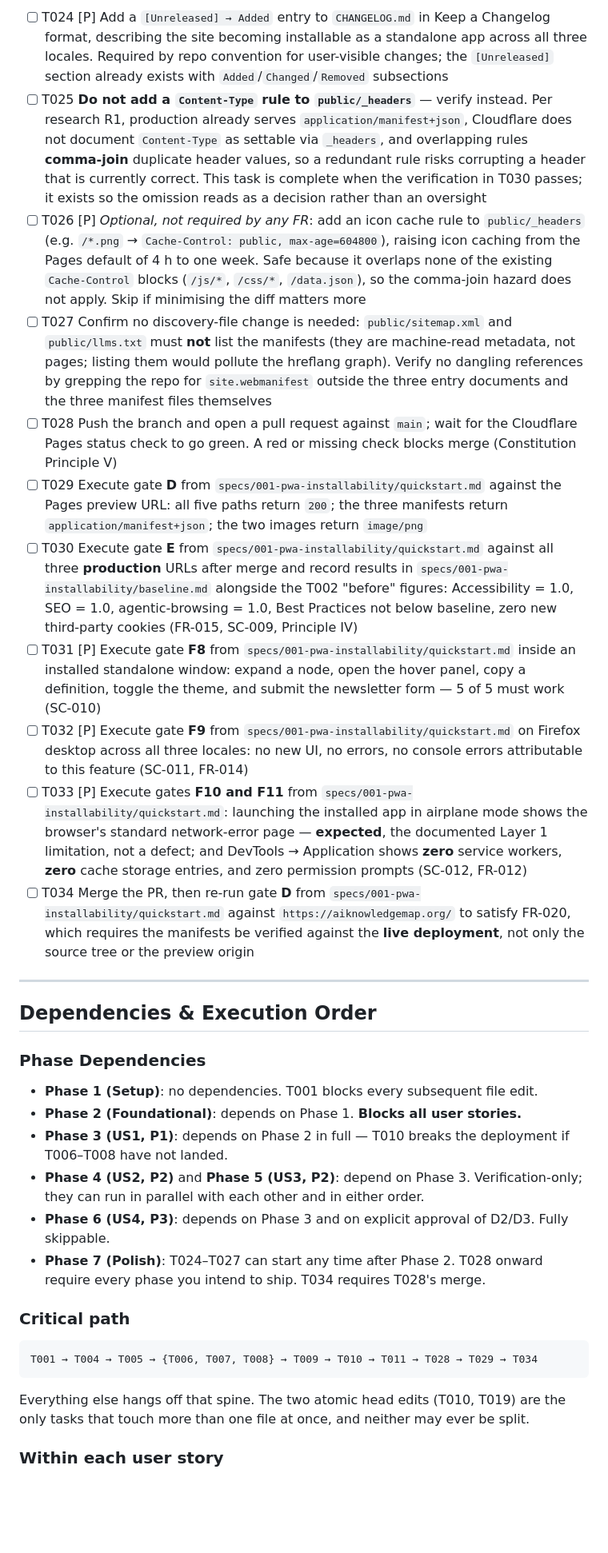
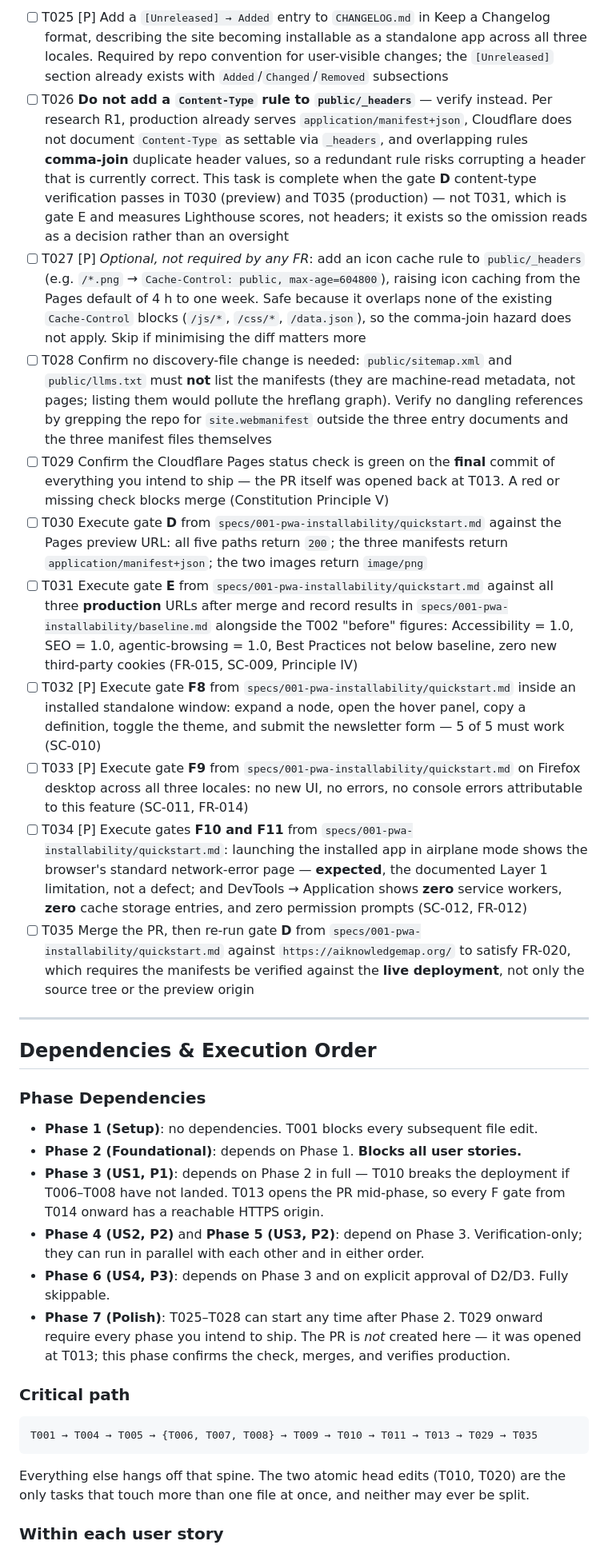
Before and after one commit to gustavomartinellidev/aiknowledgemap, a Markdown page: specs/001-pwa-installability/tasks.md, the part around one of its changes. Shown at 80% size. GitHub-like rendering; blank space fills up the shorter version.

Commit message:
docs: apply analyze remediation (F1 deploy ordering, F2, C2, F3/F4)

````diff
--- a/specs/001-pwa-installability/tasks.md
+++ b/specs/001-pwa-installability/tasks.md
@@ -141,15 +142,15 @@ Three properties of this feature break the usual "one story, one set of files" p
 
-- [ ] T024 [P] Add a `[Unreleased] → Added` entry to `CHANGELOG.md` in Keep a Changelog format, describing the site becoming installable as a standalone app across all three locales. Required by repo convention for user-visible changes; the `[Unreleased]` section already exists with `Added`/`Changed`/`Removed` subsections
-- [ ] T025 **Do not add a `Content-Type` rule to `public/_headers`** — verify instead. Per research R1, production already serves `application/manifest+json`, Cloudflare does not document `Content-Type` as settable via `_headers`, and overlapping rules **comma-join** duplicate header values, so a redundant rule risks corrupting a header that is currently correct. This task is complete when the verification in T030 passes; it exists so the omission reads as a decision rather than an oversight
-- [ ] T026 [P] *Optional, not required by any FR*: add an icon cache rule to `public/_headers` (e.g. `/*.png` → `Cache-Control: public, max-age=604800`), raising icon caching from the Pages default of 4 h to one week. Safe because it overlaps none of the existing `Cache-Control` blocks (`/js/*`, `/css/*`, `/data.json`), so the comma-join hazard does not apply. Skip if minimising the diff matters more
-- [ ] T027 Confirm no discovery-file change is needed: `public/sitemap.xml` and `public/llms.txt` must **not** list the manifests (they are machine-read metadata, not pages; listing them would pollute the hreflang graph). Verify no dangling references by grepping the repo for `site.webmanifest` outside the three entry documents and the three manifest files themselves
-- [ ] T028 Push the branch and open a pull request against `main`; wait for the Cloudflare Pages status check to go green. A red or missing check blocks merge (Constitution Principle V)
-- [ ] T029 Execute gate **D** from `specs/001-pwa-installability/quickstart.md` against the Pages preview URL: all five paths return `200`; the three manifests return `application/manifest+json`; the two images return `image/png`
-- [ ] T030 Execute gate **E** from `specs/001-pwa-installability/quickstart.md` against all three **production** URLs after merge and record results in `specs/001-pwa-installability/baseline.md` alongside the T002 "before" figures: Accessibility = 1.0, SEO = 1.0, agentic-browsing = 1.0, Best Practices not below baseline, zero new third-party cookies (FR-015, SC-009, Principle IV)
-- [ ] T031 [P] Execute gate **F8** from `specs/001-pwa-installability/quickstart.md` inside an installed standalone window: expand a node, open the hover panel, copy a definition, toggle the theme, and submit the newsletter form — 5 of 5 must work (SC-010)
-- [ ] T032 [P] Execute gate **F9** from `specs/001-pwa-installability/quickstart.md` on Firefox desktop across all three locales: no new UI, no errors, no console errors attributable to this feature (SC-011, FR-014)
-- [ ] T033 [P] Execute gates **F10 and F11** from `specs/001-pwa-installability/quickstart.md`: launching the installed app in airplane mode shows the browser's standard network-error page — **expected**, the documented Layer 1 limitation, not a defect; and DevTools → Application shows **zero** service workers, **zero** cache storage entries, and zero permission prompts (SC-012, FR-012)
-- [ ] T034 Merge the PR, then re-run gate **D** from `specs/001-pwa-installability/quickstart.md` against `https://aiknowledgemap.org/` to satisfy FR-020, which requires the manifests be verified against the **live deployment**, not only the source tree or the preview origin
+- [ ] T025 [P] Add a `[Unreleased] → Added` entry to `CHANGELOG.md` in Keep a Changelog format, describing the site becoming installable as a standalone app across all three locales. Required by repo convention for user-visible changes; the `[Unreleased]` section already exists with `Added`/`Changed`/`Removed` subsections
+- [ ] T026 **Do not add a `Content-Type` rule to `public/_headers`** — verify instead. Per research R1, production already serves `application/manifest+json`, Cloudflare does not document `Content-Type` as settable via `_headers`, and overlapping rules **comma-join** duplicate header values, so a redundant rule risks corrupting a header that is currently correct. This task is complete when the gate **D** content-type verification passes in T030 (preview) and T035 (production) — not T031, which is gate E and measures Lighthouse scores, not headers; it exists so the omission reads as a decision rather than an oversight
+- [ ] T027 [P] *Optional, not required by any FR*: add an icon cache rule to `public/_headers` (e.g. `/*.png` → `Cache-Control: public, max-age=604800`), raising icon caching from the Pages default of 4 h to one week. Safe because it overlaps none of the existing `Cache-Control` blocks (`/js/*`, `/css/*`, `/data.json`), so the comma-join hazard does not apply. Skip if minimising the diff matters more
+- [ ] T028 Confirm no discovery-file change is needed: `public/sitemap.xml` and `public/llms.txt` must **not** list the manifests (they are machine-read metadata, not pages; listing them would pollute the hreflang graph). Verify no dangling references by grepping the repo for `site.webmanifest` outside the three entry documents and the three manifest files themselves
+- [ ] T029 Confirm the Cloudflare Pages status check is green on the **final** commit of everything you intend to ship — the PR itself was opened back at T013. A red or missing check blocks merge (Constitution Principle V)
+- [ ] T030 Execute gate **D** from `specs/001-pwa-installability/quickstart.md` against the Pages preview URL: all five paths return `200`; the three manifests return `application/manifest+json`; the two images return `image/png`
+- [ ] T031 Execute gate **E** from `specs/001-pwa-installability/quickstart.md` against all three **production** URLs after merge and record results in `specs/001-pwa-installability/baseline.md` alongside the T002 "before" figures: Accessibility = 1.0, SEO = 1.0, agentic-browsing = 1.0, Best Practices not below baseline, zero new third-party cookies (FR-015, SC-009, Principle IV)
+- [ ] T032 [P] Execute gate **F8** from `specs/001-pwa-installability/quickstart.md` inside an installed standalone window: expand a node, open the hover panel, copy a definition, toggle the theme, and submit the newsletter form — 5 of 5 must work (SC-010)
+- [ ] T033 [P] Execute gate **F9** from `specs/001-pwa-installability/quickstart.md` on Firefox desktop across all three locales: no new UI, no errors, no console errors attributable to this feature (SC-011, FR-014)
+- [ ] T034 [P] Execute gates **F10 and F11** from `specs/001-pwa-installability/quickstart.md`: launching the installed app in airplane mode shows the browser's standard network-error page — **expected**, the documented Layer 1 limitation, not a defect; and DevTools → Application shows **zero** service workers, **zero** cache storage entries, and zero permission prompts (SC-012, FR-012)
+- [ ] T035 Merge the PR, then re-run gate **D** from `specs/001-pwa-installability/quickstart.md` against `https://aiknowledgemap.org/` to satisfy FR-020, which requires the manifests be verified against the **live deployment**, not only the source tree or the preview origin
 
 ---
 
@@ -159,18 +160,18 @@ Three properties of this feature break the usual "one story, one set of files" p
 
 - **Phase 1 (Setup)**: no dependencies. T001 blocks every subsequent file edit.
 - **Phase 2 (Foundational)**: depends on Phase 1. **Blocks all user stories.**
-- **Phase 3 (US1, P1)**: depends on Phase 2 in full — T010 breaks the deployment if T006–T008 have not landed.
+- **Phase 3 (US1, P1)**: depends on Phase 2 in full — T010 breaks the deployment if T006–T008 have not landed. T013 opens the PR mid-phase, so every F gate from T014 onward has a reachable HTTPS origin.
 - **Phase 4 (US2, P2)** and **Phase 5 (US3, P2)**: depend on Phase 3. Verification-only; they can run in parallel with each other and in either order.
 - **Phase 6 (US4, P3)**: depends on Phase 3 and on explicit approval of D2/D3. Fully skippable.
-- **Phase 7 (Polish)**: T024–T027 can start any time after Phase 2. T028 onward require every phase you intend to ship. T034 requires T028's merge.
+- **Phase 7 (Polish)**: T025–T028 can start any time after Phase 2. T029 onward require every phase you intend to ship. The PR is *not* created here — it was opened at T013; this phase confirms the check, merges, and verifies production.
 
 ### Critical path
 
 ```text
-T001 → T004 → T005 → {T006, T007, T008} → T009 → T010 → T011 → T028 → T029 → T034
+T001 → T004 → T005 → {T006, T007, T008} → T009 → T010 → T011 → T013 → T029 → T035
 ```
 
-Everything else hangs off that spine. The two atomic head edits (T010, T019) are the only tasks that touch more than one file at once, and neither may ever be split.
+Everything else hangs off that spine. The two atomic head edits (T010, T020) are the only tasks that touch more than one file at once, and neither may ever be split.
 
 ### Within each user story
 
````
Also changed, not shown: other parts of specs/001-pwa-installability/tasks.md (+24 -23 lines), specs/001-pwa-installability/spec.md (+2 -1 lines).
